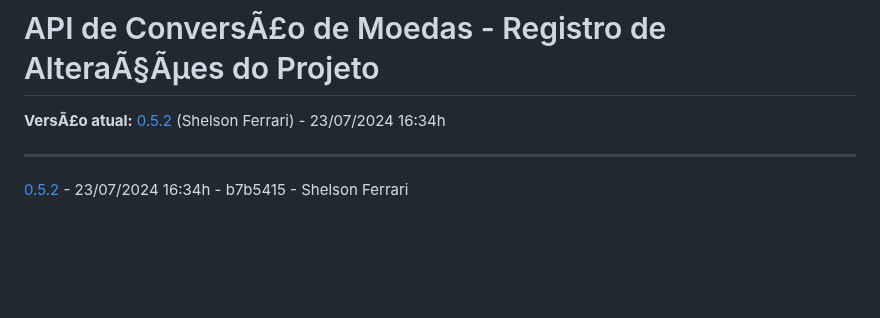
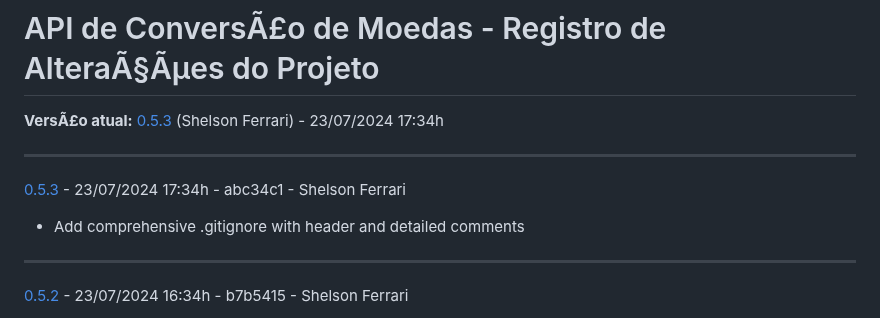
Before and after one commit to 33mestre/java_base, a Markdown page: CHANGELOG.md, the part around the change. GitHub-like rendering; blank space fills up the shorter version.

Commit message:
AUTO_COMMIT: Update CHANGELOG.md

```diff
--- a/CHANGELOG.md
+++ b/CHANGELOG.md
@@ -1,7 +1,12 @@
 
 # API de ConversÃ£o de Moedas - Registro de AlteraÃ§Ãµes do Projeto
 
-**VersÃ£o atual:** [0.5.2](https://github.com/33mestre/java_base/commit/b7b5415) (Shelson Ferrari) - 23/07/2024 16:34h
+**VersÃ£o atual:** [0.5.3](https://github.com/33mestre/java_base/commit/abc34c1) (Shelson Ferrari) - 23/07/2024 17:34h
+
+---
+
+[0.5.3](https://github.com/33mestre/java_base/commit/abc34c1) - 23/07/2024 17:34h - abc34c1 - Shelson Ferrari
+- Add comprehensive .gitignore with header and detailed comments
 
 ---
 
```
